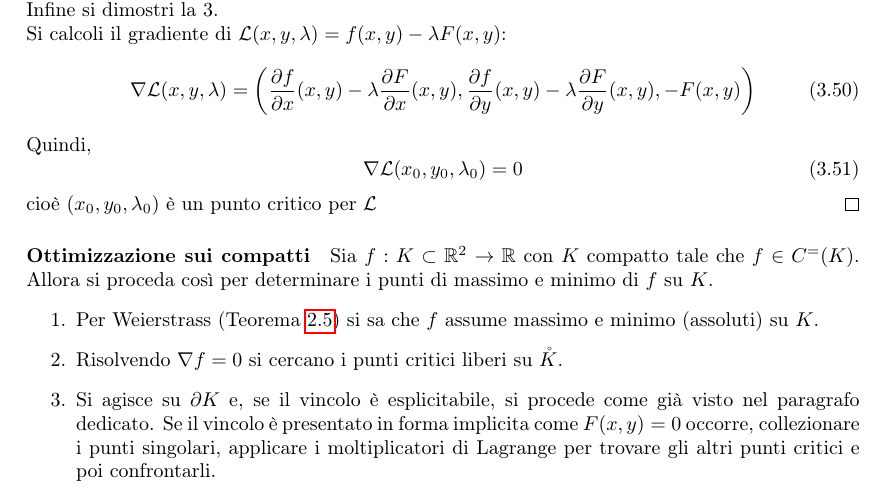
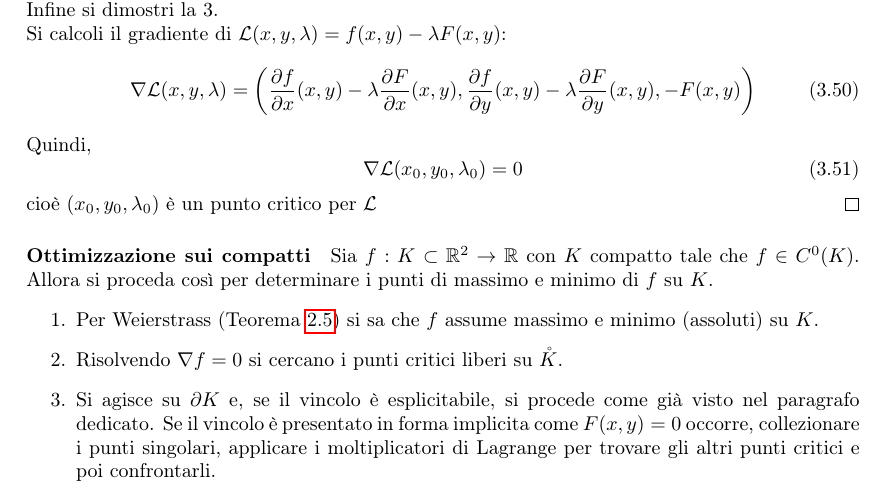
Before and after one commit to pieferrario/Appunti-di-AM2, a LaTeX book (main.tex, which reads Capitoli/Capitolo3/Funzioni implicite.tex): part of page 52 of 124, cut so that both start at the same text. Compiled offline with pdfLaTeX.

Commit message:
Updates from Overleaf

```diff
--- a/Capitoli/Capitolo3/Funzioni implicite.tex
+++ b/Capitoli/Capitolo3/Funzioni implicite.tex
@@ -336,7 +336,7 @@ Siano $A \subseteq \mathbb{R}^2$ aperto, $f: A \to \mathbb{R}$ e $F: A \to \math
     cioè $(x_0, y_0, \lambda_0)$ è un punto critico per $\mathcal{L}$
 \end{proof}
 \paragraph{Ottimizzazione sui compatti}
-Sia $f: K \subset \mathbb{R}^2 \to \mathbb{R}$ con $K$ compatto tale che $f \in C^=(K)$. Allora si proceda così per determinare i punti di massimo e minimo di $f$ su $K$.
+Sia $f: K \subset \mathbb{R}^2 \to \mathbb{R}$ con $K$ compatto tale che $f \in C^0(K)$. Allora si proceda così per determinare i punti di massimo e minimo di $f$ su $K$.
 \begin{enumerate}
     \item Per Weierstrass (Teorema \ref{Teo: Weierstrass}) si sa che $f$ assume massimo e minimo (assoluti) su $K$.
     \item Risolvendo $\nabla f=0$ si cercano i punti critici liberi su $\mathring{K}$.
```
